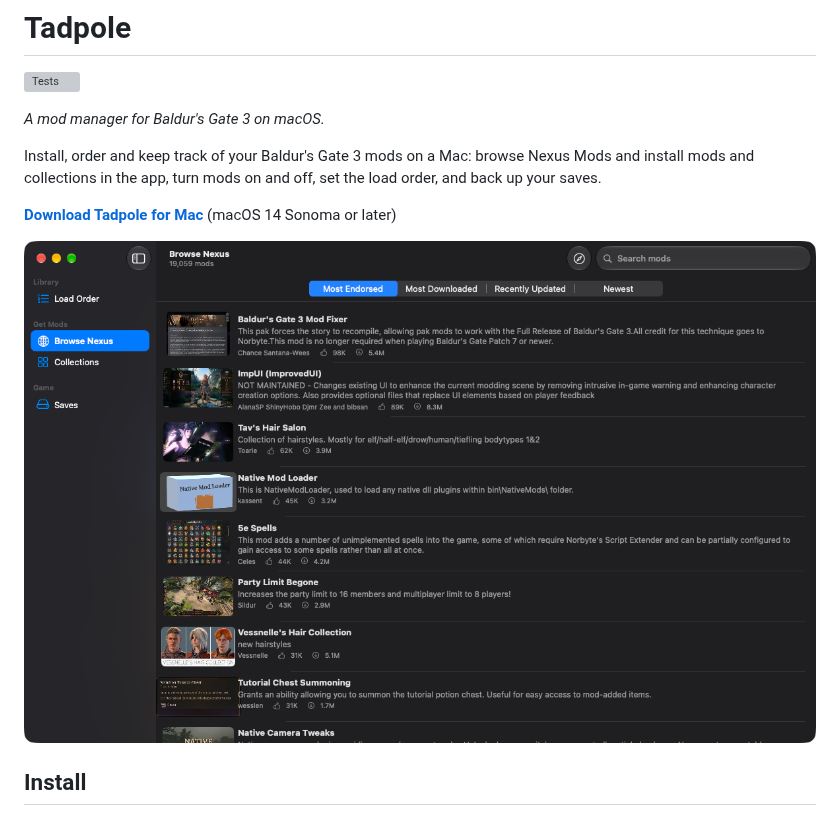
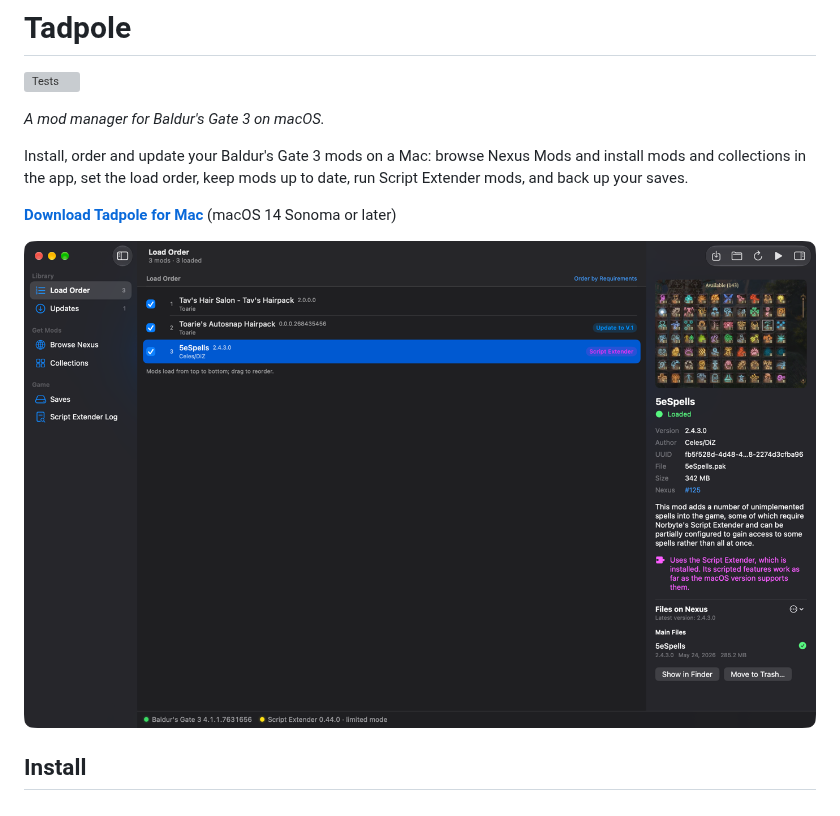
Before and after one commit to matguitarist/tadpole, a Markdown page: README.md, the part around one of its changes. Drawn GitHub-style; pictures changed too: docs/screenshots/browse.png, docs/screenshots/load-order.png (added); grey boxes are pictures that could not be loaded.

```diff
--- a/README.md
+++ b/README.md
@@ -4,14 +4,14 @@
 
 *A mod manager for Baldur's Gate 3 on macOS.*
 
-Install, order and keep track of your Baldur's Gate 3 mods on a Mac: browse
-Nexus Mods and install mods and collections in the app, turn mods on and off,
-set the load order, and back up your saves.
+Install, order and update your Baldur's Gate 3 mods on a Mac: browse Nexus
+Mods and install mods and collections in the app, set the load order, keep
+mods up to date, run Script Extender mods, and back up your saves.
 
 **[Download Tadpole for Mac](https://github.com/matguitarist/tadpole/releases/latest/download/Tadpole.dmg)**
 (macOS 14 Sonoma or later)
 
-![Browsing Baldur's Gate 3 mods on Nexus in Tadpole](docs/screenshots/browse.png)
+![Tadpole's load order, with a mod's details and picture from Nexus](docs/screenshots/load-order.png)
 
 ## Install
 
```
Also changed, not shown: other parts of README.md (+57 -31 lines), DEVELOPMENT.md (deleted, +0 -89 lines), ROADMAP.md (deleted, +0 -123 lines), docs/screenshots/collections.png, docs/screenshots/saves.png, docs/screenshots/script-extender-log.png (added), docs/screenshots/script-extender-settings.png (added), 5 other files.
